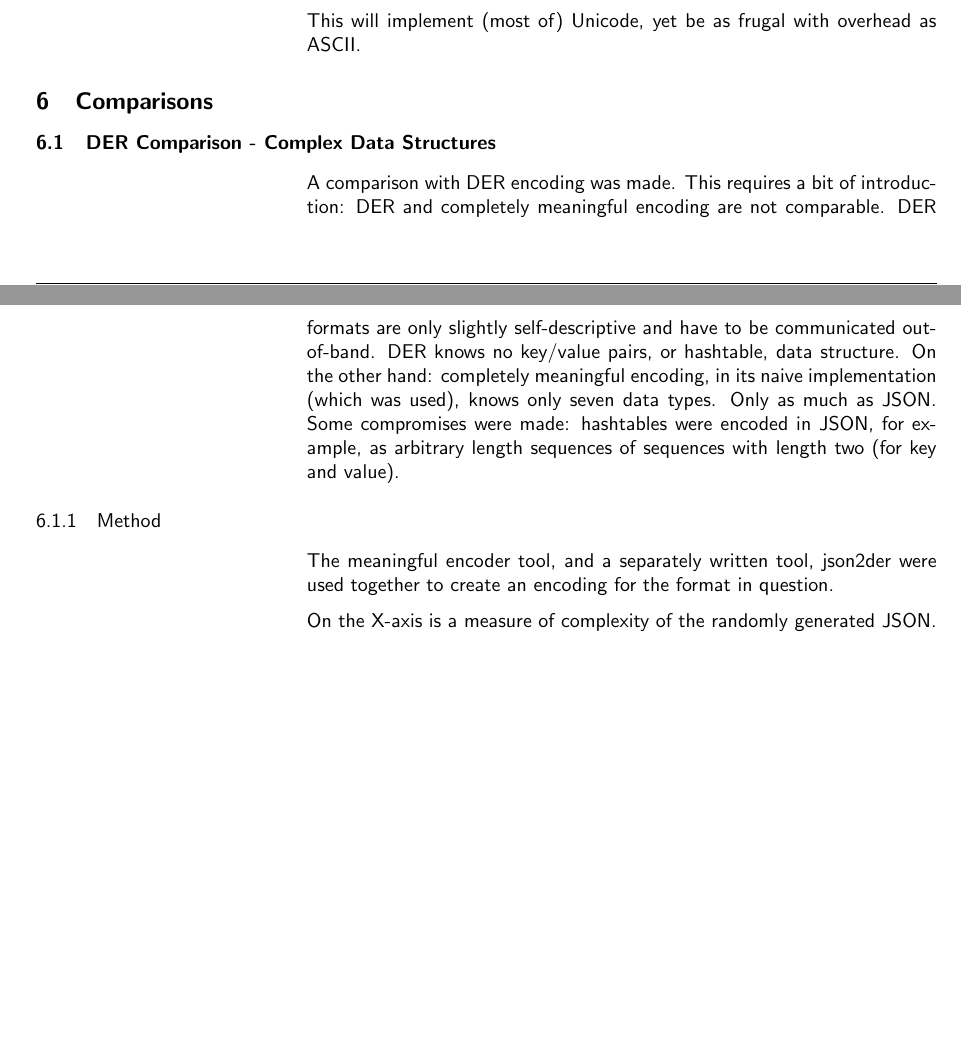
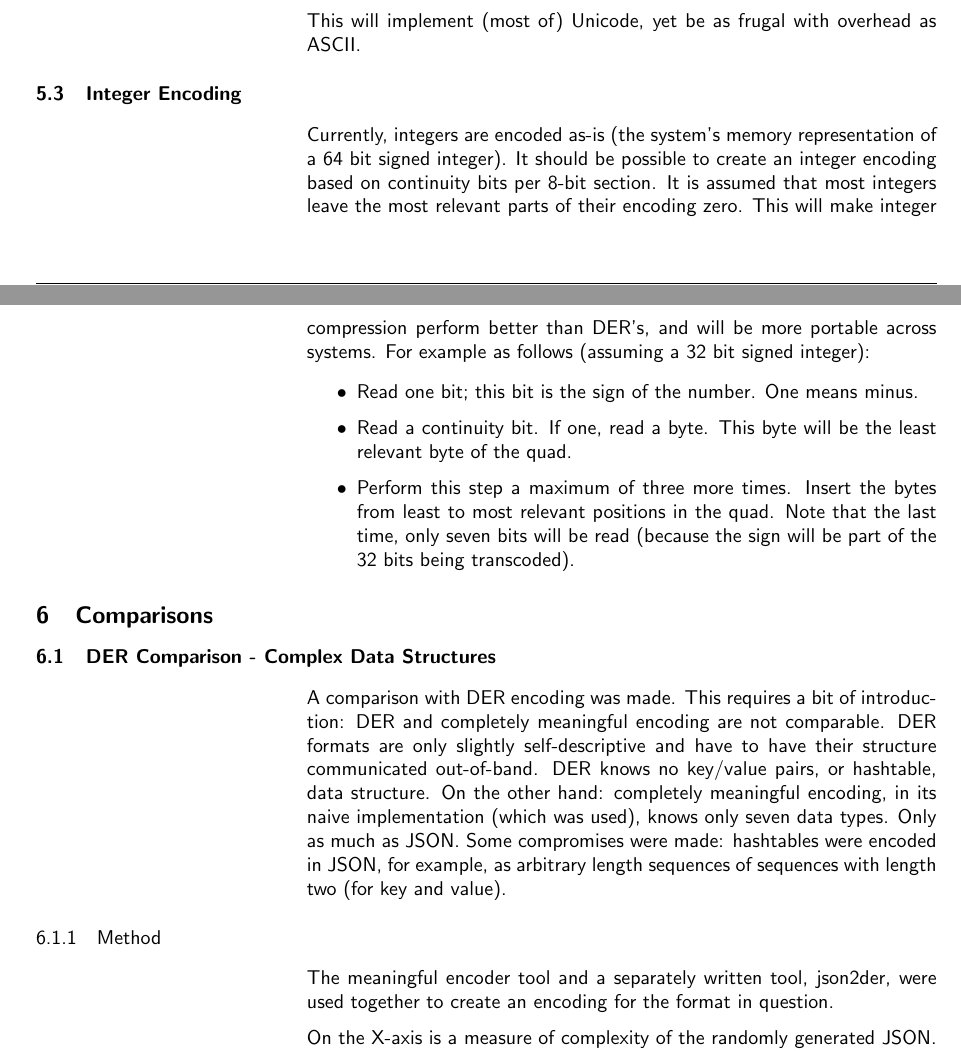
Before and after one commit to kjhermans/meaningful, a LaTeX document (m.tex, which reads contents.tex): two parts of pages 9 and 10 of 14 before the commit and two parts of pages 9 and 10 of 15 after it, joined at a grey line, cut so that both start at the same text, the shorter picture padded with empty space. Compiled offline with pdfLaTeX.

Commit message:
New version, now with string encoding comparsion with DER.

```diff
--- a/contents.tex
+++ b/contents.tex
@@ -331,10 +331,28 @@ six bits to encode a boolean, for example.
 
 \input{stringencoding.tex}
 
-%\subsection{Integer Encoding}
-%
-%-still to be written-
-%
+\subsection{Integer Encoding}
+
+Currently, integers are encoded as-is (the system's memory representation
+of a 64 bit signed integer).
+It should be possible to
+create an integer encoding based on continuity bits per 8-bit section.
+It is assumed
+that most integers leave the most relevant parts of their encoding zero.
+This will make integer compression perform better
+than DER's, and will be more portable across systems.
+For example as follows (assuming a 32 bit signed integer):
+
+\begin{itemize}
+\item Read one bit; this bit is the sign of the number. One means minus.
+\item Read a continuity bit. If one, read a byte. This byte will be the
+      least relevant byte of the quad.
+\item Perform this step a maximum of three more times. Insert the bytes
+      from least to most relevant positions in the quad. Note that the
+      last time, only seven bits will be read (because the sign will be
+      part of the 32 bits being transcoded).
+\end{itemize}
+
 %\subsection{Floating Point Number Encoding}
 %
 %-still to be written-
@@ -346,7 +364,8 @@ six bits to encode a boolean, for example.
 A comparison with DER encoding was made. This requires a bit of
 introduction: DER and completely meaningful encoding
 are not comparable. DER formats
-are only slightly self-descriptive and have to be communicated
+are only slightly self-descriptive and have to have their structure
+communicated
 out-of-band. DER knows no key/value pairs, or hashtable, data structure.
 On the other hand: completely meaningful encoding, in its naive
 implementation (which was used), knows only seven data types.
@@ -356,7 +375,7 @@ sequences with length two (for key and value).
 
 \subsubsection{Method}
 
-The meaningful encoder tool, and a separately written tool, json2der were
+The meaningful encoder tool and a separately written tool, json2der, were
 used together to create an encoding for the format in question.
 
 On the X-axis is a measure of complexity of the randomly generated
@@ -382,3 +401,4 @@ meaningful encoding.
 One can see that completely meaningful encoding neatly trails DER, and
 even is slightly more compressed.
 
+\subsection{DER Comparison - String Encoding}
```
Also changed, not shown: m.pdf, stringcomparison.png (added), contents.tex (26 more changed lines), 3 other files.
